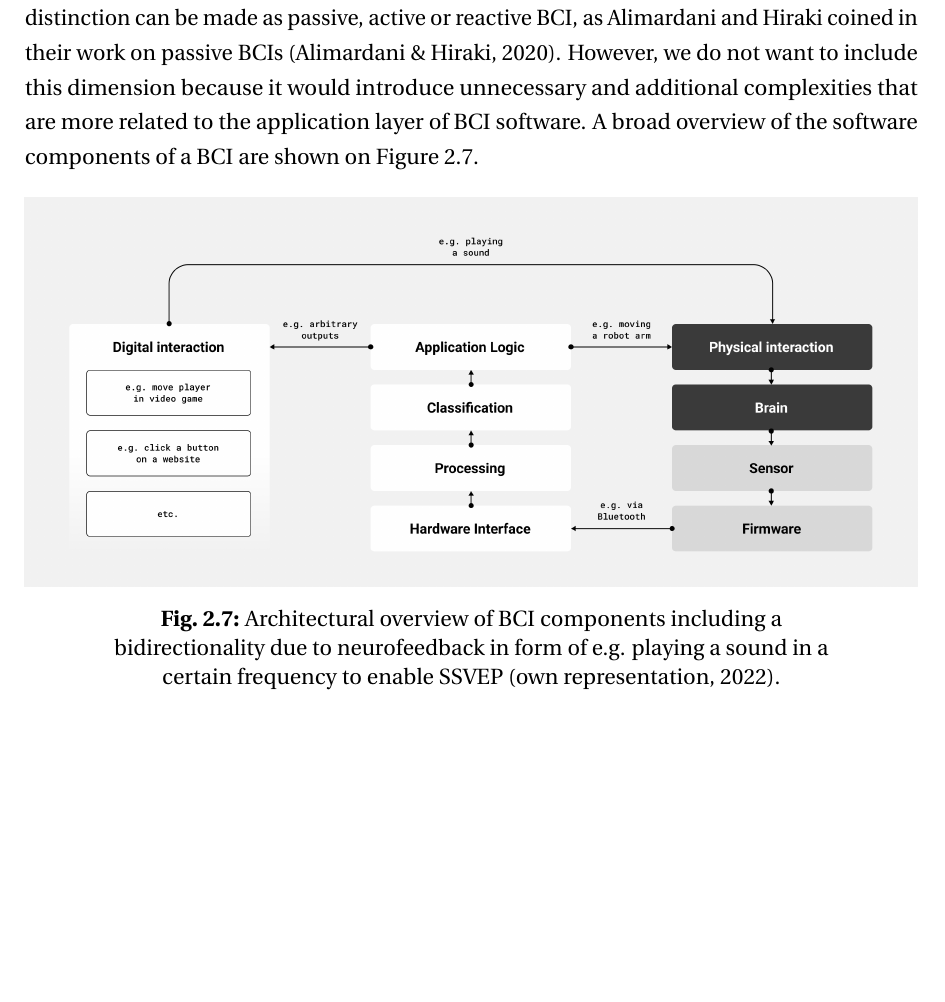
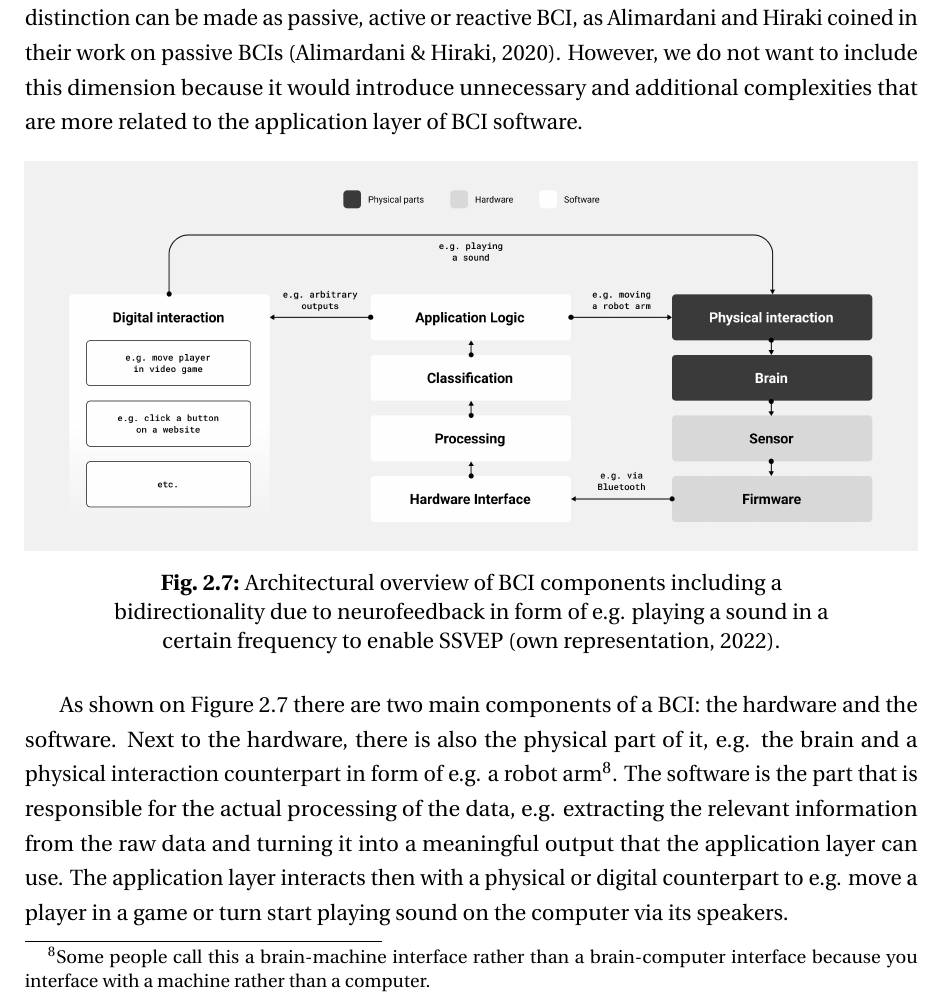
Before and after one commit to danburonline/spatial-place, a LaTeX thesis (thesis/src/thesis.tex, which reads thesis/src/Chapter2/chapter2.tex): part of page 21 of 32, cut so that both start at the same text, the shorter picture padded with empty space. Compiled offline with pdfLaTeX.

Commit message:
New figure for BCI components

```diff
--- a/thesis/src/Chapter2/chapter2.tex
+++ b/thesis/src/Chapter2/chapter2.tex
@@ -101,7 +101,7 @@ Despite the fact that this paper focuses on consumer-oriented BCIs, the applicat
 
 However, both NeuroSky and Emotiv provide a research version as well as a consumer or enterprise version of their software and hardware, aiming for general-purpose applicability across customer segments and use cases.
 
-Other considerations include whether the applications are rather steady state evoked such as based on a frequency of noise laid on top of virtual objects to detect which object the person is looking at (e.g. as NextMind is doing), or whether they track the totality of mental states without evoking neural signals with external stimuli, such as in tracking sleep or concentration levels, both of which arise primarily evoked from inside the mind. This distinction can be made as passive, active or reactive BCI, as \citeauthor{alimardani_passive_2020} coined in their work on passive BCIs \citep{alimardani_passive_2020}. However, we do not want to include this dimension because it would introduce unnecessary and additional complexities that are more related to the application layer of BCI software. A broad overview of the software components of a BCI are shown on \autoref{fig:bci-components}.
+Other considerations include whether the applications are rather steady state evoked such as based on a frequency of noise laid on top of virtual objects to detect which object the person is looking at (e.g. as NextMind is doing), or whether they track the totality of mental states without evoking neural signals with external stimuli, such as in tracking sleep or concentration levels, both of which arise primarily evoked from inside the mind. This distinction can be made as passive, active or reactive BCI, as \citeauthor{alimardani_passive_2020} coined in their work on passive BCIs \citep{alimardani_passive_2020}. However, we do not want to include this dimension because it would introduce unnecessary and additional complexities that are more related to the application layer of BCI software.
 
 \begin{figure}[!ht]
   \centering
@@ -109,6 +109,8 @@ Other considerations include whether the applications are rather steady state ev
   \caption{Architectural overview of BCI components including a bidirectionality due to neurofeedback in form of e.g. playing a sound in a certain frequency to enable SSVEP (own representation, 2022).}
   \label{fig:bci-components}
 \end{figure}
+
+As shown on \autoref{fig:bci-components} there are two main components of a BCI: the hardware and the software. Next to the hardware, there is also the physical part of it, e.g. the brain and a physical interaction counterpart in form of e.g. a robot arm\footnote{Some people call this a brain-machine interface rather than a brain-computer interface because you interface with a machine rather than a computer.}. The software is the part that is responsible for the actual processing of the data, e.g. extracting the relevant information from the raw data and turning it into a meaningful output that the application layer can use. The application layer interacts then with a physical or digital counterpart to e.g. move a player in a game or turn start playing sound on the computer via its speakers.
 
 \subsection{Unobtrusive hardware and software}
 \label{chapter2-unobtrusive-hardware-and-software}
```
Also changed, not shown: thesis/src/Chapter2/Figs/bci-components.png, thesis/src/thesis.pdf.
